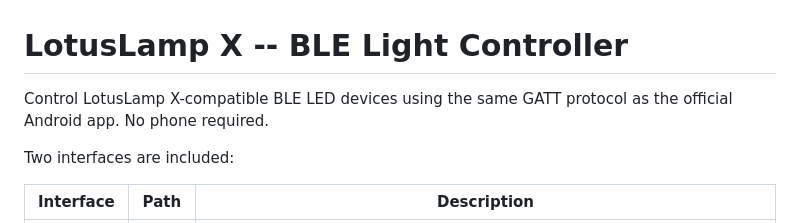
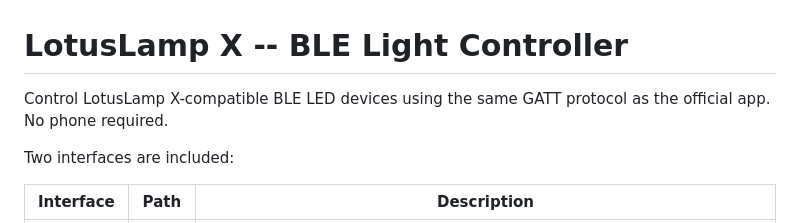
Before and after one commit to l0lsec/LotusLampX, a Markdown page: README.md, the part around the change. Drawn GitHub-style.

Commit message:
Fix formatting in README.md

```diff
--- a/README.md
+++ b/README.md
@@ -1,7 +1,7 @@
 # LotusLamp X -- BLE Light Controller
 
 Control LotusLamp X-compatible BLE LED devices using the same GATT protocol as
-the official Android app. No phone required.
+the official app. No phone required.
 
 Two interfaces are included:
 
```
